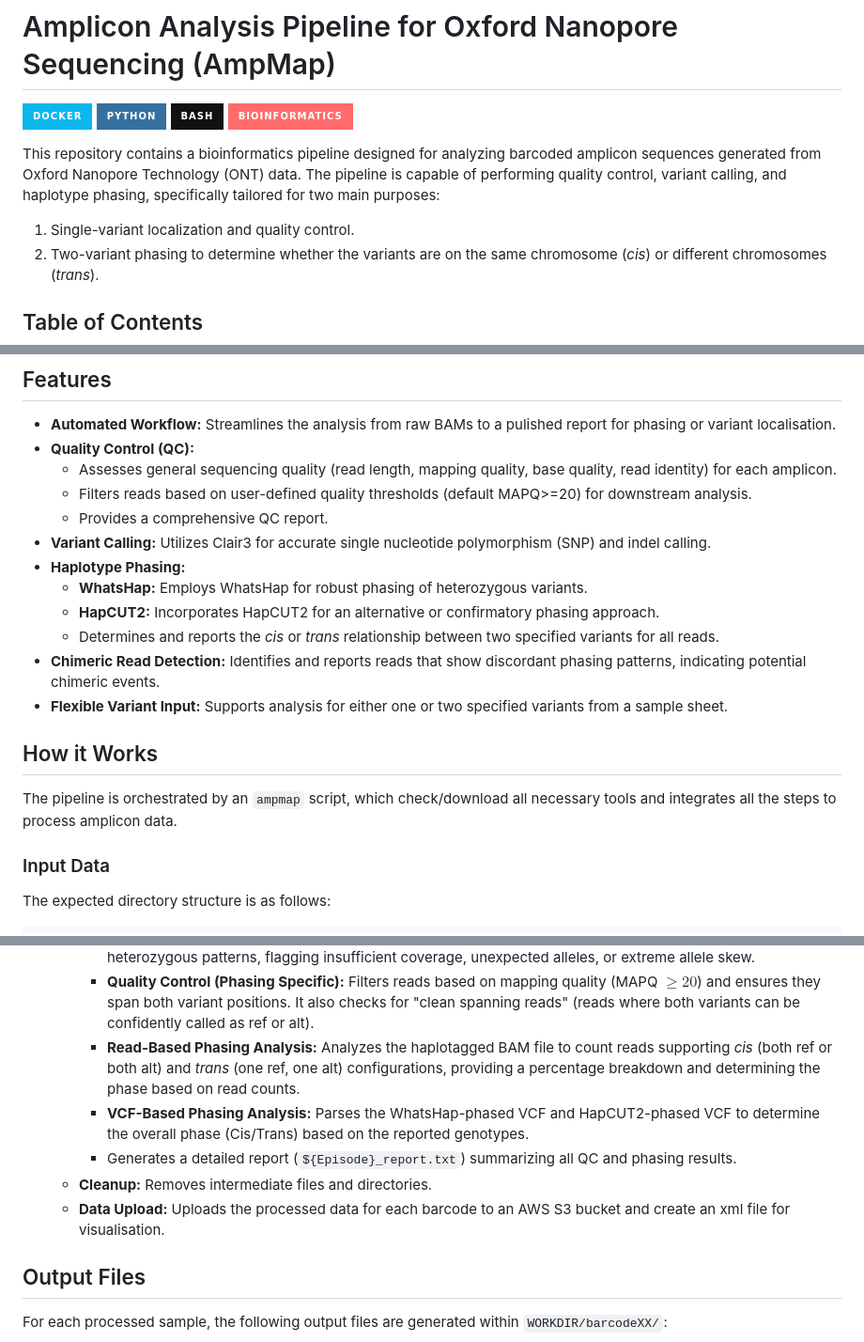
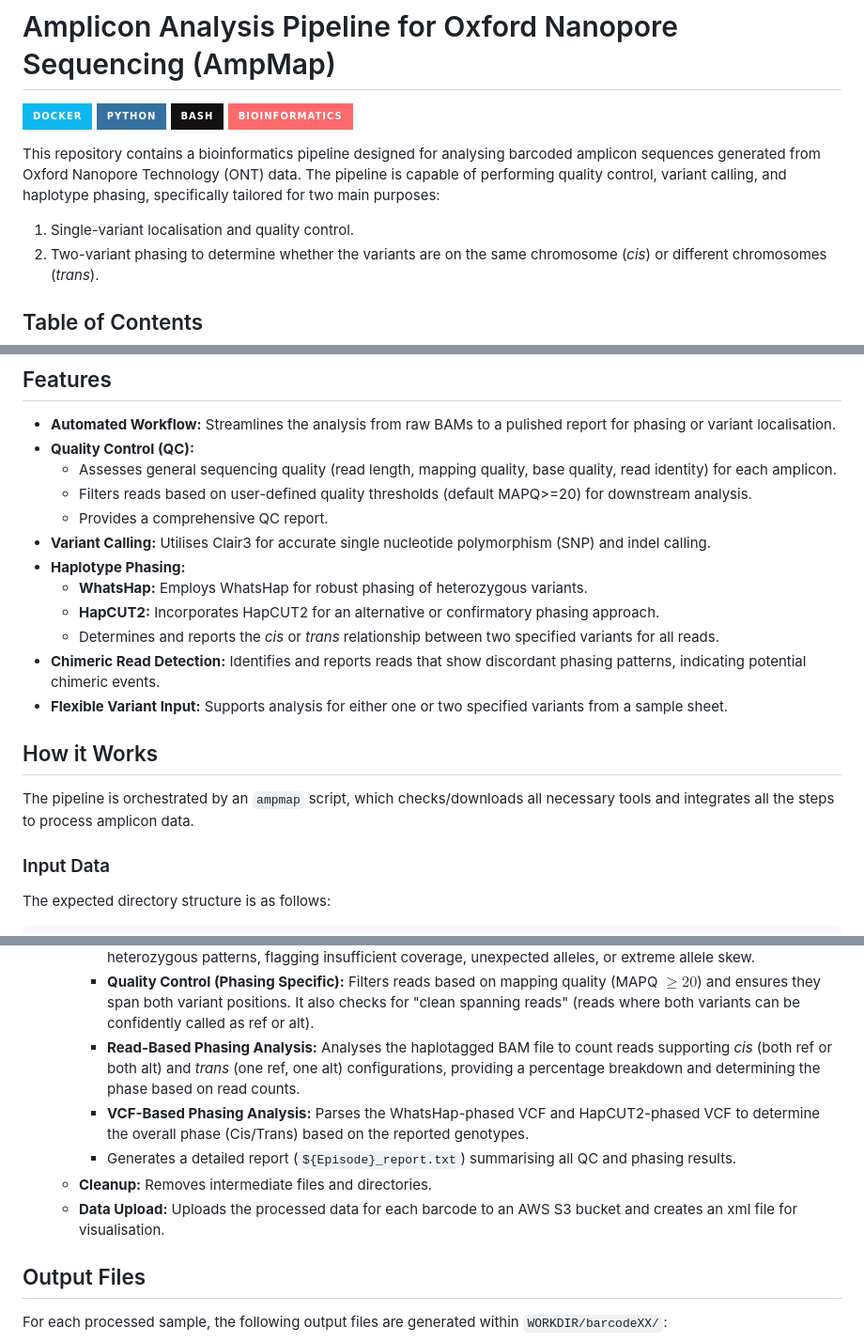
Before and after one commit to j-jamshidi/AmpMap, a Markdown page: README.md, 3 parts joined by grey strips. Shown at 94% size. Drawn GitHub-style; badges without logos.

Commit message:
Refine README language and formatting
Updated language and formatting for consistency in README.

```diff
--- a/README.md
+++ b/README.md
@@ -5,8 +5,8 @@
 ![Bash](https://img.shields.io/badge/bash-%23121011.svg?style=for-the-badge&logo=gnu-bash&logoColor=white)
 ![Bioinformatics](https://img.shields.io/badge/bioinformatics-%23FF6B6B.svg?style=for-the-badge&logo=dna&logoColor=white)
 
-This repository contains a bioinformatics pipeline designed for analyzing barcoded amplicon sequences generated from Oxford Nanopore Technology (ONT) data. The pipeline is capable of performing quality control, variant calling, and haplotype phasing, specifically tailored for two main purposes:
-1. Single-variant localization and quality control.
+This repository contains a bioinformatics pipeline designed for analysing barcoded amplicon sequences generated from Oxford Nanopore Technology (ONT) data. The pipeline is capable of performing quality control, variant calling, and haplotype phasing, specifically tailored for two main purposes:
+1. Single-variant localisation and quality control.
 2. Two-variant phasing to determine whether the variants are on the same chromosome (*cis*) or different chromosomes (*trans*).
 
 ## Table of Contents
@@ -41,7 +41,7 @@ Targeted sequencing of amplicons generated using long-range PCR and sequenced wi
     * Assesses general sequencing quality (read length, mapping quality, base quality, read identity) for each amplicon.
     * Filters reads based on user-defined quality thresholds (default MAPQ>=20) for downstream analysis.
     * Provides a comprehensive QC report.
-* **Variant Calling:** Utilizes Clair3 for accurate single nucleotide polymorphism (SNP) and indel calling.
+* **Variant Calling:** Utilises Clair3 for accurate single nucleotide polymorphism (SNP) and indel calling.
 * **Haplotype Phasing:**
     * **WhatsHap:** Employs WhatsHap for robust phasing of heterozygous variants.
     * **HapCUT2:** Incorporates HapCUT2 for an alternative or confirmatory phasing approach.
@@ -51,7 +51,7 @@ Targeted sequencing of amplicons generated using long-range PCR and sequenced wi
 
 ## How it Works
 
-The pipeline is orchestrated by an `ampmap` script, which check/download all necessary tools and integrates all the steps to process amplicon data.
+The pipeline is orchestrated by an `ampmap` script, which checks/downloads all necessary tools and integrates all the steps to process amplicon data.
 
 ### Input Data
 The expected directory structure is as follows:
@@ -112,11 +112,11 @@ The `ampmap` script iterates through each sample defined in `sample_sheet.csv` a
     * **Phasing Analysis (Two Variants):** If two variants are provided, performs the following:
         * **Variant Validation:** Checks if the provided variants are adequately covered by reads and exhibit expected heterozygous patterns, flagging insufficient coverage, unexpected alleles, or extreme allele skew.
         * **Quality Control (Phasing Specific):** Filters reads based on mapping quality (MAPQ $\ge 20$) and ensures they span both variant positions. It also checks for "clean spanning reads" (reads where both variants can be confidently called as ref or alt).
-        * **Read-Based Phasing Analysis:** Analyzes the haplotagged BAM file to count reads supporting *cis* (both ref or both alt) and *trans* (one ref, one alt) configurations, providing a percentage breakdown and determining the phase based on read counts.
+        * **Read-Based Phasing Analysis:** Analyses the haplotagged BAM file to count reads supporting *cis* (both ref or both alt) and *trans* (one ref, one alt) configurations, providing a percentage breakdown and determining the phase based on read counts.
         * **VCF-Based Phasing Analysis:** Parses the WhatsHap-phased VCF and HapCUT2-phased VCF to determine the overall phase (Cis/Trans) based on the reported genotypes.
-        * Generates a detailed report (`${Episode}_report.txt`) summarizing all QC and phasing results.
+        * Generates a detailed report (`${Episode}_report.txt`) summarising all QC and phasing results.
     * **Cleanup:** Removes intermediate files and directories.
-    * **Data Upload:** Uploads the processed data for each barcode to an AWS S3 bucket and create an xml file for visualisation.
+    * **Data Upload:** Uploads the processed data for each barcode to an AWS S3 bucket and creates an xml file for visualisation.
 
 ## Output Files
 
```
Also changed, not shown: other parts of README.md (+7 -7 lines).
